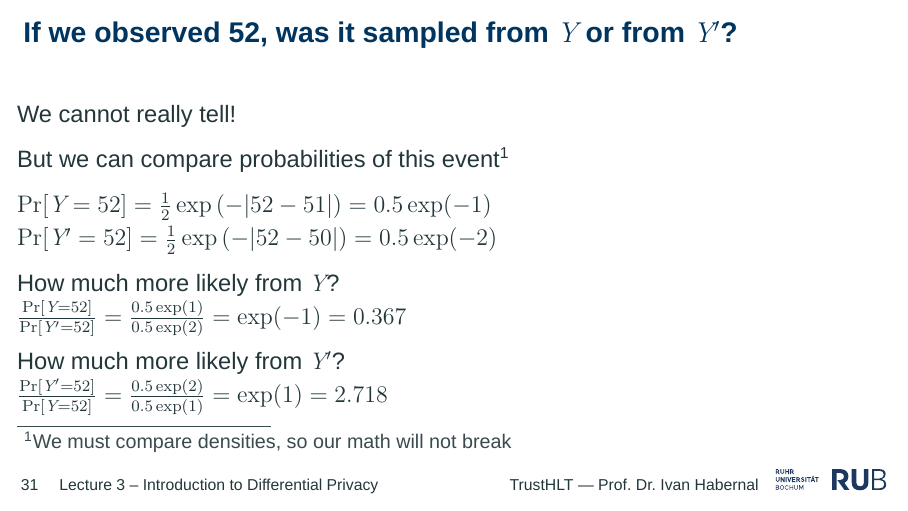
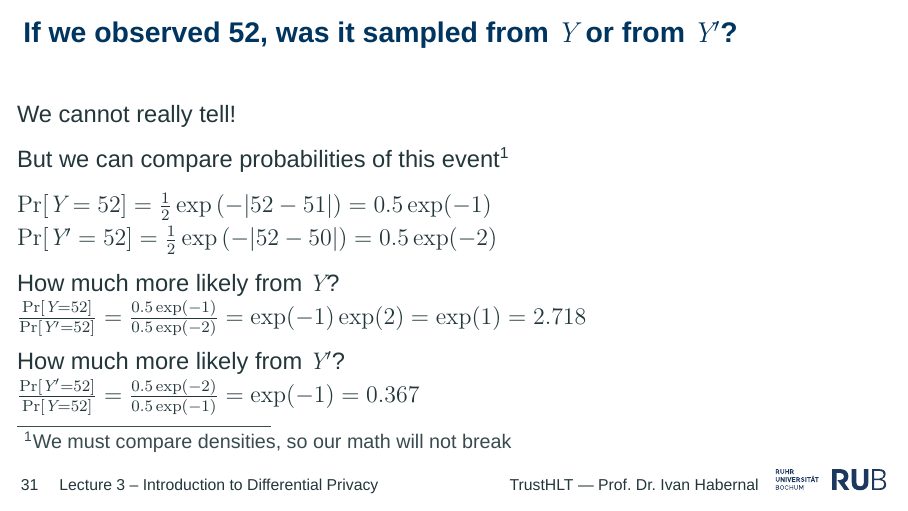
Before and after one commit to trusthlt/privacy-preserving-nlp, LaTeX slides (lectures/lecture03/privnlp2025-lecture03.tex): page 34 of 44. Compiled offline with XeLaTeX; a missing font is replaced by an installed copy or a similar font; a LaTeX package or settings file that is missing is left out.

Commit message:
closing #1

```diff
--- a/lectures/lecture03/privnlp2025-lecture03.tex
+++ b/lectures/lecture03/privnlp2025-lecture03.tex
@@ -597,13 +597,13 @@ $
 How much more likely from $Y$?
 $
 \frac{\Pr[Y = 52]}{\Pr[Y' = 52]}
-= \frac{0.5 \exp(1)}{0.5 \exp(2)} = \exp(-1) = 0.367
+= \frac{0.5 \exp(-1)}{0.5 \exp(-2)} = \exp(-1)\exp(2) = \exp(1) = 2.718
 $
 
 How much more likely from $Y'$?
 $
 \frac{\Pr[Y' = 52]}{\Pr[Y = 52]}
-= \frac{0.5 \exp(2)}{0.5 \exp(1)} = \exp(1) = 2.718
+= \frac{0.5 \exp(-2)}{0.5 \exp(-1)} = \exp(-1) = 0.367
 $
 
 %\begin{tikzpicture}[overlay, remember picture]
```
Also changed, not shown: lectures/lecture03/pdf/privnlp2025-lecture03-handout.pdf, lectures/lecture03/pdf/privnlp2025-lecture03-lecture.pdf.
